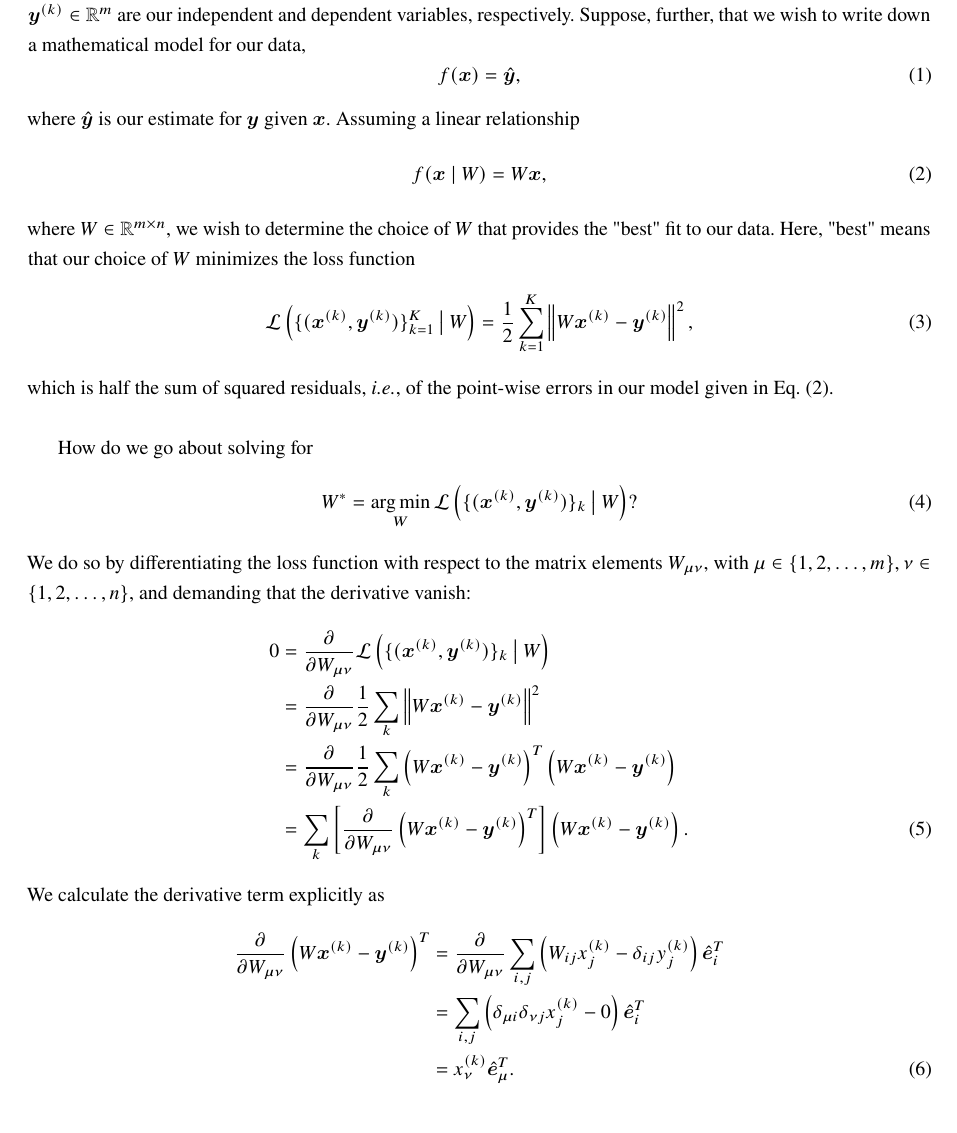
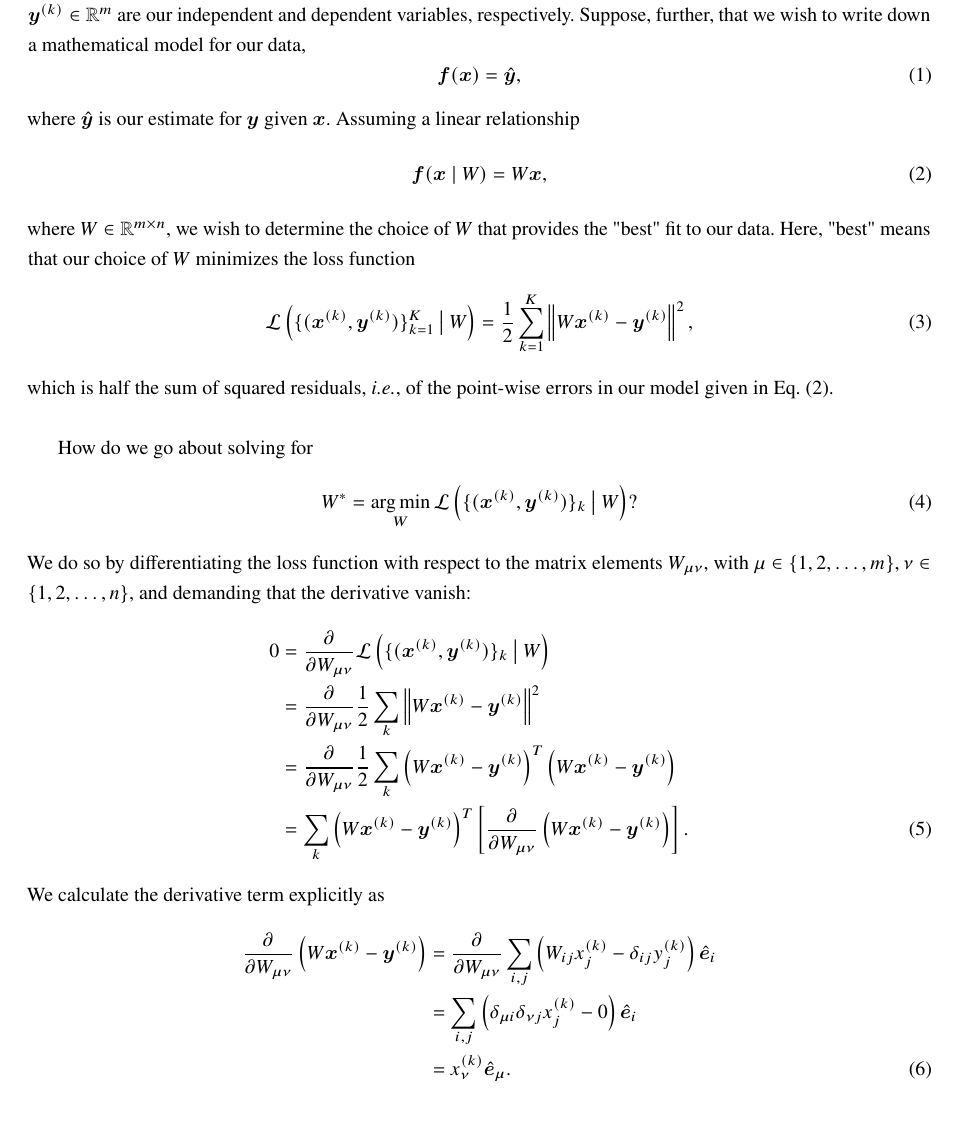
Before and after one commit to kobrienthp/ak-ml-notes, a LaTeX document (tex/main.tex, which reads tex/chapter_01/section_01.tex): part of page 1 of 6, cut so that both start at the same text. Compiled offline with pdfLaTeX.

Commit message:
style: make stylistic changes to ch01s01

```diff
--- a/tex/chapter_01/section_01.tex
+++ b/tex/chapter_01/section_01.tex
@@ -9,7 +9,7 @@ where $\bx^{(k)} \in \RR^n$, $\by^{(k)} \in \RR^m$ are our independent and depen
 Suppose, further, that we wish to write down a mathematical model for our data,
 %
 \begin{equation}
-    f(\bx) = \hat{\by},
+    \bv{f}(\bx) = \hat{\by},
 \end{equation}
 %
 where $\hat{\by}$ is our estimate for $\by$ given $\bx$.
@@ -44,16 +44,16 @@ $\mu \in \{1, 2, \dots, m\}, \nu \in \{1, 2, \dots, n\}$, and demanding that the
     0 &= \pd{}{W_{\mu\nu}} \mathcal{L}\left(\{(\bx^{(k)}, \by^{(k)})\}_k ~\big{|}~ W\right) \nonumber\\
       &= \pd{}{W_{\mu\nu}} \frac{1}{2} \sum_k \left\|W \bx^{(k)} - \by^{(k)} \right\|^2 \nonumber\\
       &= \pd{}{W_{\mu\nu}} \frac{1}{2} \sum_k \left(W \bx^{(k)} - \by^{(k)} \right)^T \left(W \bx^{(k)} - \by^{(k)} \right) \nonumber\\
-      &= \sum_k \left[\pd{}{W_{\mu\nu}} \left(W \bx^{(k)} - \by^{(k)} \right)^T \right] \left(W \bx^{(k)} - \by^{(k)} \right).
+      &= \sum_k \left(W \bx^{(k)} - \by^{(k)} \right)^T \left[\pd{}{W_{\mu\nu}} \left( W \bx^{(k)} - \by^{(k)} \right) \right].
 \end{align}
 %
 We calculate the derivative term explicitly as
 %
 \begin{align}
-    \pd{}{W_{\mu\nu}} \left(W \bx^{(k)} - \by^{(k)} \right)^T &= \pd{}{W_{\mu\nu}} \sum_{i,j} \left(W_{ij} x^{(k)}_j - \delta_{ij} y^{(k)}_j \right)
-                                                                 \hat{\be}^T_i \nonumber\\
-        &= \sum_{i,j} \left(\delta_{\mu i} \delta_{\nu j} x^{(k)}_j - 0 \right) \hat{\be}^T_i \nonumber\\
-        &= x^{(k)}_\nu \hat{\be}^T_\mu.
+    \pd{}{W_{\mu\nu}} \left(W \bx^{(k)} - \by^{(k)} \right) &= \pd{}{W_{\mu\nu}} \sum_{i,j} \left(W_{ij} x^{(k)}_j - \delta_{ij} y^{(k)}_j \right)
+                                                                 \hat{\be}_i \nonumber\\
+        &= \sum_{i,j} \left(\delta_{\mu i} \delta_{\nu j} x^{(k)}_j - 0 \right) \hat{\be}_i \nonumber\\
+        &= x^{(k)}_\nu \hat{\be}_\mu.
 \end{align}
 %
 Substituting this into Eq.~\refeq{equation:l2-loss-minimization} while expanding the remaining term gives
```
Also changed, not shown: tex/chapter_01/section_01.tex (6 more changed lines).
